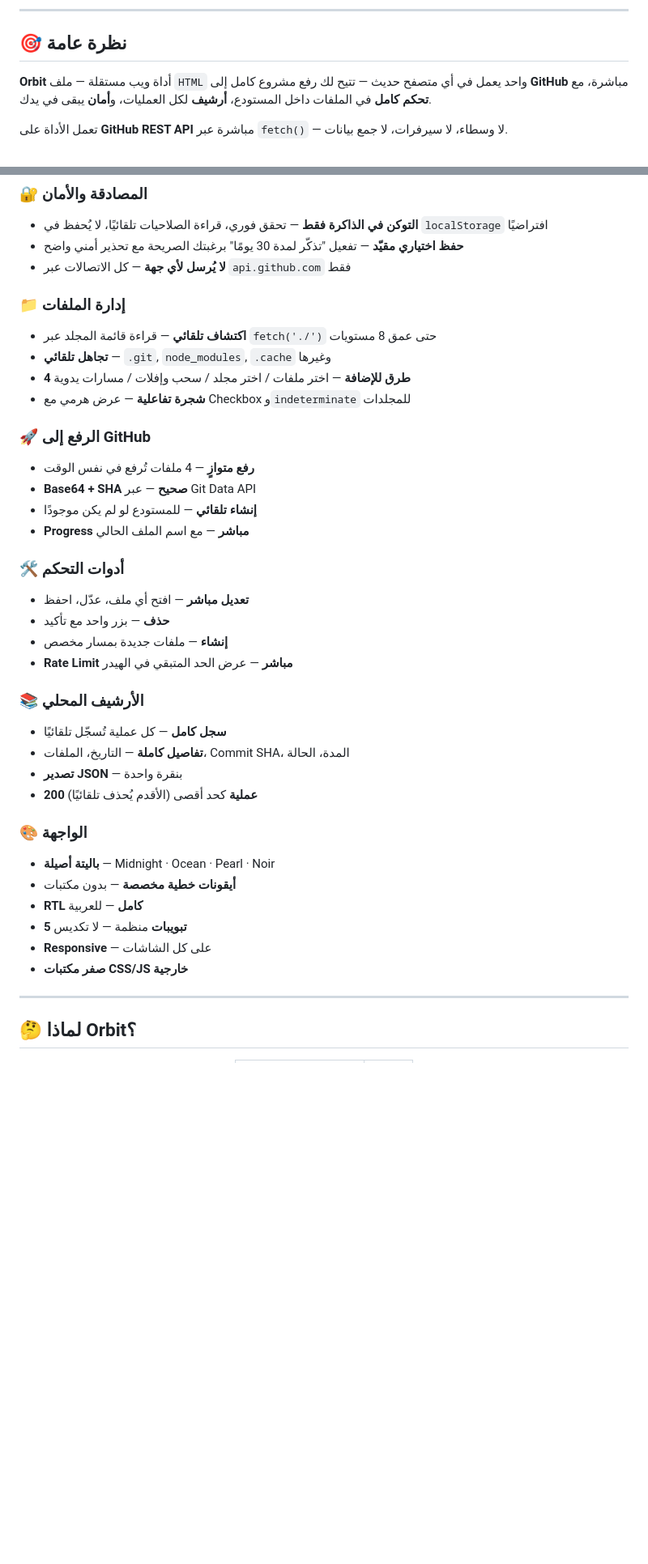
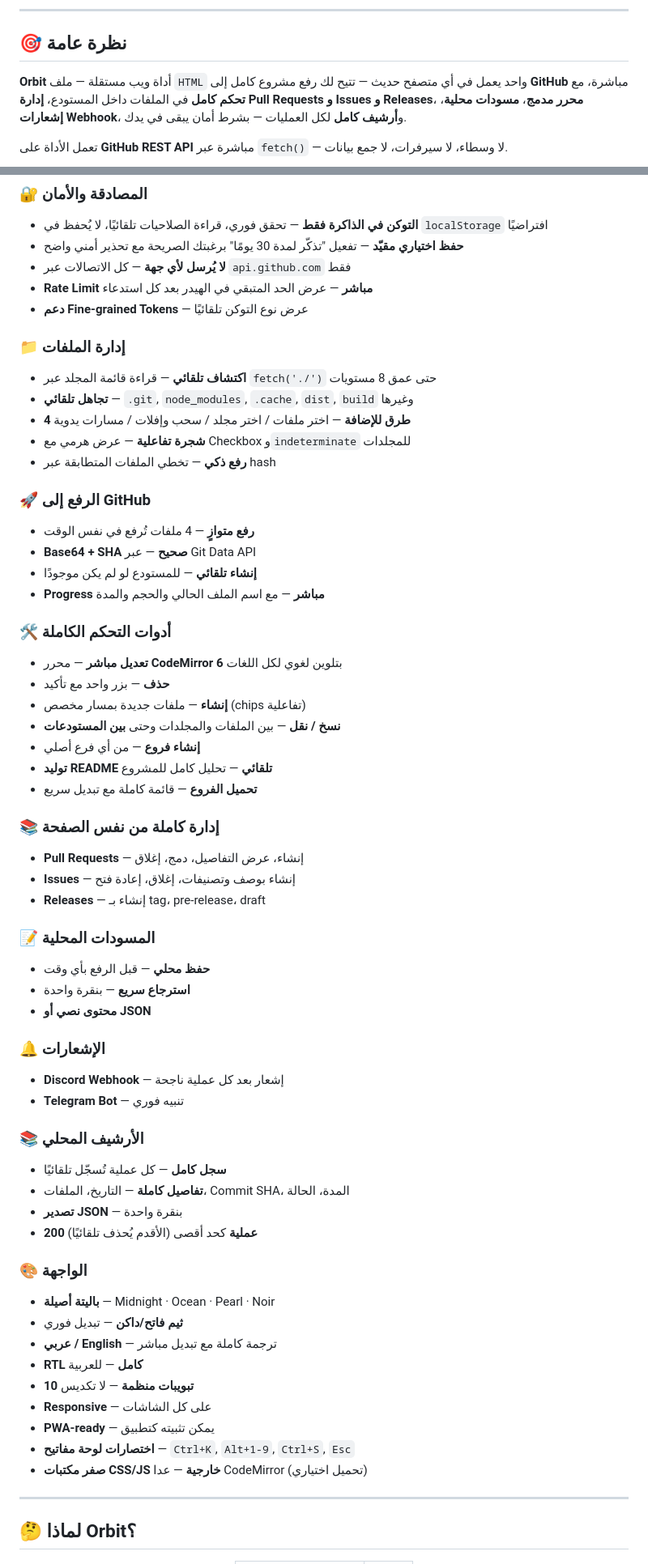
Before and after one commit to T7-T7/BOT-STEAM, a Markdown page: Orbit/README.md, 2 parts joined by grey strips. Shown at 81% size. Drawn GitHub-style; blank space fills up the shorter version.

```diff
--- a/Orbit/README.md
+++ b/Orbit/README.md
@@ -32,7 +33,7 @@
 
 ## 🎯 نظرة عامة
 
-**Orbit** أداة ويب مستقلة — ملف `HTML` واحد يعمل في أي متصفح حديث — تتيح لك رفع مشروع كامل إلى **GitHub** مباشرة، مع **تحكم كامل** في الملفات داخل المستودع، **أرشيف** لكل العمليات، و**أمان** يبقى في يدك.
+**Orbit** أداة ويب مستقلة — ملف `HTML` واحد يعمل في أي متصفح حديث — تتيح لك رفع مشروع كامل إلى **GitHub** مباشرة، مع **تحكم كامل** في الملفات داخل المستودع، **إدارة Pull Requests و Issues و Releases**، **محرر مدمج**، **مسودات محلية**، **إشعارات Webhook**، و**أرشيف كامل** لكل العمليات — بشرط أمان يبقى في يدك.
 
 تعمل الأداة على **GitHub REST API** مباشرة عبر `fetch()` — لا وسطاء، لا سيرفرات، لا جمع بيانات.
 
@@ -57,27 +60,50 @@ graph LR
 - **التوكن في الذاكرة فقط** — تحقق فوري، قراءة الصلاحيات تلقائيًا، لا يُحفظ في `localStorage` افتراضيًا
 - **حفظ اختياري مقيّد** — تفعيل "تذكّر لمدة 30 يومًا" برغبتك الصريحة مع تحذير أمني واضح
 - **لا يُرسل لأي جهة** — كل الاتصالات عبر `api.github.com` فقط
+- **Rate Limit مباشر** — عرض الحد المتبقي في الهيدر بعد كل استدعاء
+- **دعم Fine-grained Tokens** — عرض نوع التوكن تلقائيًا
 
 ### 📁 إدارة الملفات
 
 - **اكتشاف تلقائي** — قراءة قائمة المجلد عبر `fetch('./')` حتى عمق 8 مستويات
-- **تجاهل تلقائي** — `.git`, `node_modules`, `.cache` وغيرها
+- **تجاهل تلقائي** — `.git`, `node_modules`, `.cache`, `dist`, `build` وغيرها
 - **4 طرق للإضافة** — اختر ملفات / اختر مجلد / سحب وإفلات / مسارات يدوية
 - **شجرة تفاعلية** — عرض هرمي مع Checkbox و`indeterminate` للمجلدات
+- **رفع ذكي** — تخطي الملفات المتطابقة عبر hash
 
 ### 🚀 الرفع إلى GitHub
 
 - **رفع متوازٍ** — 4 ملفات تُرفع في نفس الوقت
 - **Base64 + SHA صحيح** — عبر Git Data API
 - **إنشاء تلقائي** — للمستودع لو لم يكن موجودًا
-- **Progress مباشر** — مع اسم الملف الحالي
+- **Progress مباشر** — مع اسم الملف الحالي والحجم والمدة
 
-### 🛠️ أدوات التحكم
+### 🛠️ أدوات التحكم الكاملة
 
-- **تعديل مباشر** — افتح أي ملف، عدّل، احفظ
+- **تعديل مباشر** — محرر **CodeMirror 6** بتلوين لغوي لكل اللغات
 - **حذف** — بزر واحد مع تأكيد
-- **إنشاء** — ملفات جديدة بمسار مخصص
-- **Rate Limit مباشر** — عرض الحد المتبقي في الهيدر
+- **إنشاء** — ملفات جديدة بمسار مخصص (chips تفاعلية)
+- **نسخ / نقل** — بين الملفات والمجلدات وحتى **بين المستودعات**
+- **إنشاء فروع** — من أي فرع أصلي
+- **توليد README تلقائي** — تحليل كامل للمشروع
+- **تحميل الفروع** — قائمة كاملة مع تبديل سريع
+
+### 📚 إدارة كاملة من نفس الصفحة
+
+- **Pull Requests** — إنشاء، عرض التفاصيل، دمج، إغلاق
+- **Issues** — إنشاء بوصف وتصنيفات، إغلاق، إعادة فتح
+- **Releases** — إنشاء بـ tag، pre-release، draft
+
+### 📝 المسودات المحلية
+
+- **حفظ محلي** — قبل الرفع بأي وقت
+- **استرجاع سريع** — بنقرة واحدة
+- **محتوى نصي أو JSON**
+
+### 🔔 الإشعارات
+
+- **Discord Webhook** — إشعار بعد كل عملية ناجحة
+- **Telegram Bot** — تنبيه فوري
 
 ### 📚 الأرشيف المحلي
 
@@ -89,11 +115,14 @@ graph LR
 ### 🎨 الواجهة
 
 - **باليتة أصيلة** — Midnight · Ocean · Pearl · Noir
-- **أيقونات خطية مخصصة** — بدون مكتبات
+- **ثيم فاتح/داكن** — تبديل فوري
+- **عربي / English** — ترجمة كاملة مع تبديل مباشر
 - **RTL كامل** — للعربية
-- **5 تبويبات** منظمة — لا تكديس
+- **10 تبويبات منظمة** — لا تكديس
 - **Responsive** — على كل الشاشات
-- **صفر مكتبات CSS/JS خارجية**
+- **PWA-ready** — يمكن تثبيته كتطبيق
+- **اختصارات لوحة مفاتيح** — `Ctrl+K`, `Alt+1-9`, `Ctrl+S`, `Esc`
+- **صفر مكتبات CSS/JS خارجية** — عدا CodeMirror (تحميل اختياري)
 
 ---
 
```
Also changed, not shown: other parts of Orbit/README.md (+103 -39 lines).
